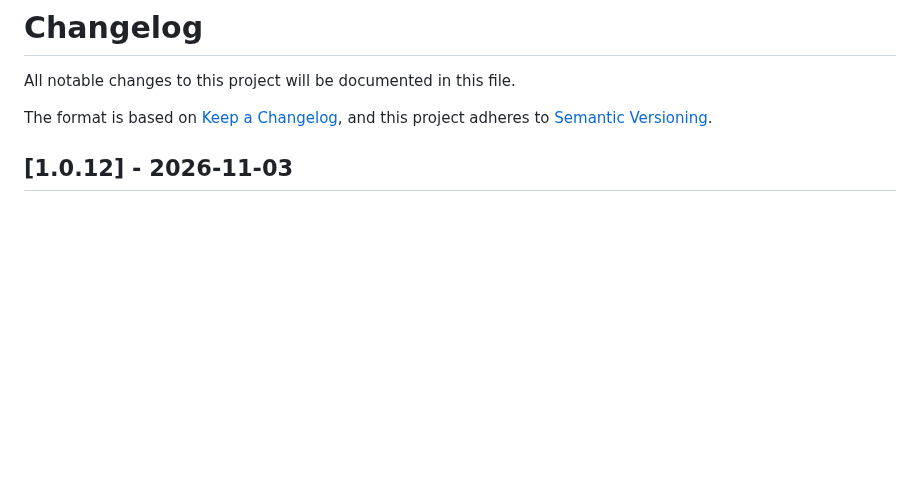
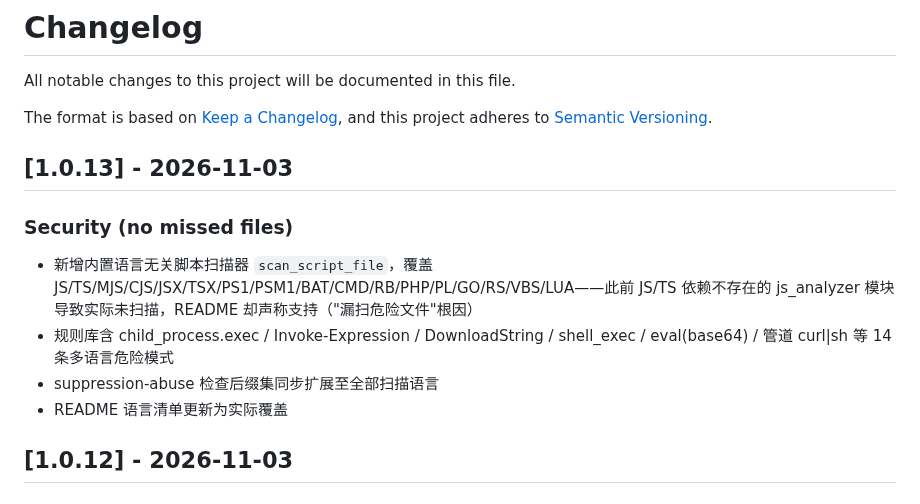
Before and after one commit to zhaoxinghua09-cell/skillgate, a Markdown page: CHANGELOG.md, the part around the change. Rendered like a GitHub page; blank space fills up the shorter version.

Commit message:
v1.0.13: built-in multi-language script scanner (no missed dangerous files)

```diff
--- a/CHANGELOG.md
+++ b/CHANGELOG.md
@@ -4,6 +4,14 @@ All notable changes to this project will be documented in this file.
 
 The format is based on [Keep a Changelog](https://keepachangelog.com/en/1.0.0/),
 and this project adheres to [Semantic Versioning](https://semver.org/spec/v2.0.0.html).
+
+## [1.0.13] - 2026-11-03
+
+### Security (no missed files)
+- 新增内置语言无关脚本扫描器 `scan_script_file`，覆盖 JS/TS/MJS/CJS/JSX/TSX/PS1/PSM1/BAT/CMD/RB/PHP/PL/GO/RS/VBS/LUA——此前 JS/TS 依赖不存在的 js_analyzer 模块导致实际未扫描，README 却声称支持（"漏扫危险文件"根因）
+- 规则库含 child_process.exec / Invoke-Expression / DownloadString / shell_exec / eval(base64) / 管道 curl|sh 等 14 条多语言危险模式
+- suppression-abuse 检查后缀集同步扩展至全部扫描语言
+- README 语言清单更新为实际覆盖
 
 ## [1.0.12] - 2026-11-03
 
```
